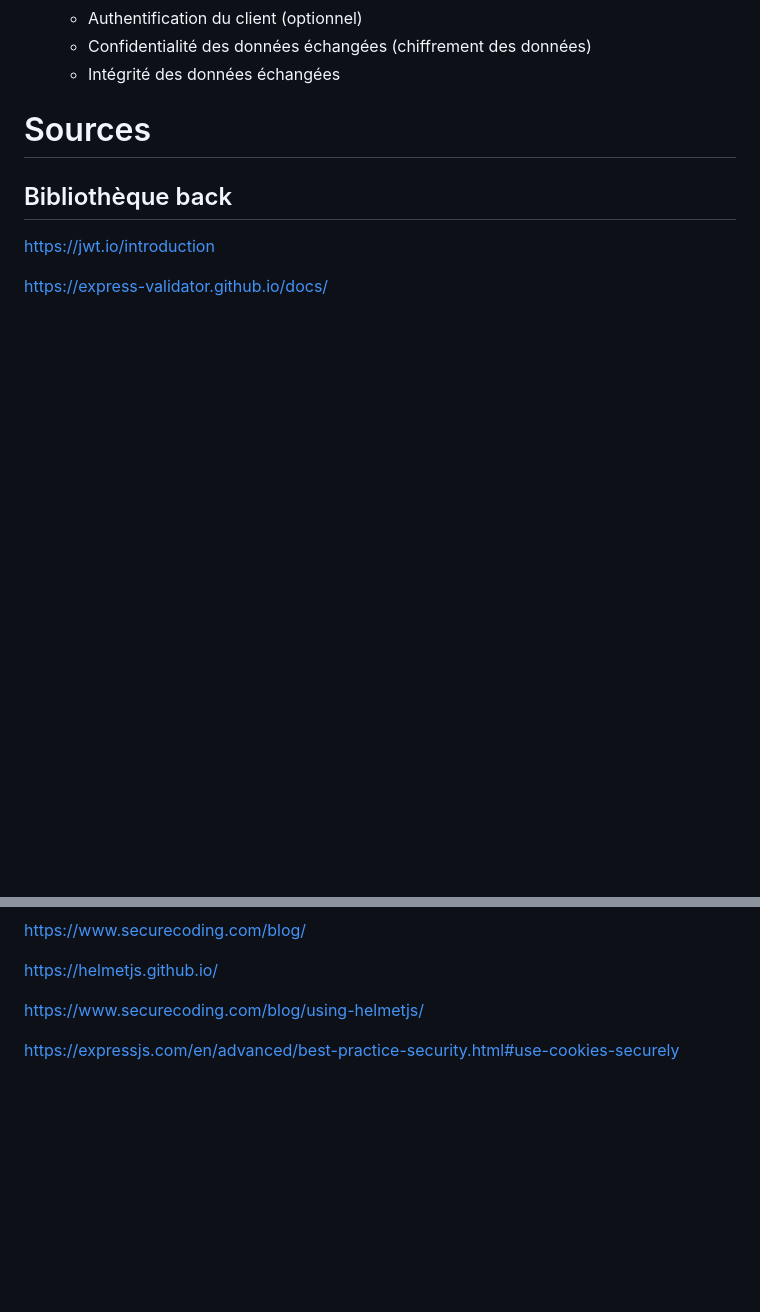
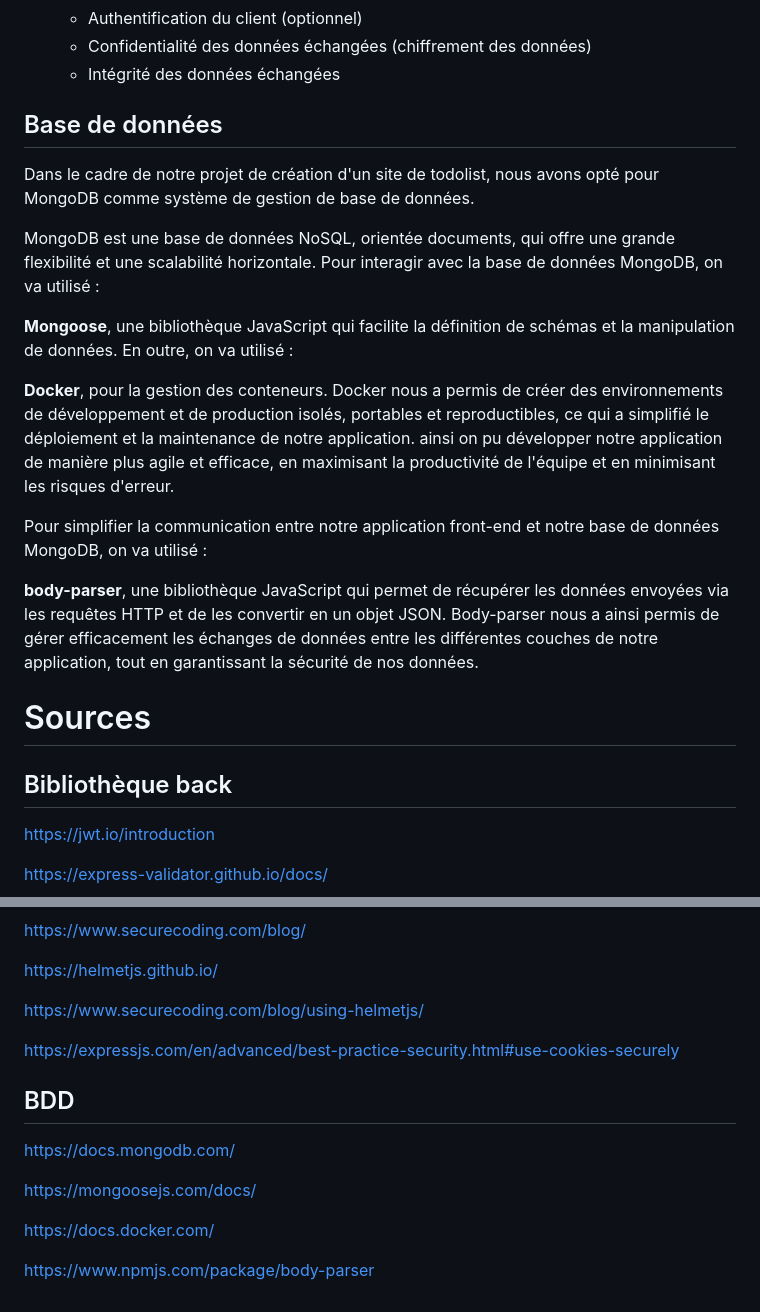
Before and after one commit to nielsmerceron/AWS, a Markdown page: rapport/semaine3/S1_G8-todolist.md, 2 parts joined by grey strips. GitHub-like rendering; blank space fills up the shorter version.

Commit message:
partie base de donnée mongoose , docker , body parser

```diff
--- a/rapport/semaine3/S1_G8-todolist.md
+++ b/rapport/semaine3/S1_G8-todolist.md
@@ -81,6 +81,43 @@ Elle satisfait différents objectifs client-serveur:
   - Confidentialité des données échangées (chiffrement des données)
   - Intégrité des données échangées
 
+## Base de données
+
+  Dans le cadre de notre projet de création d'un site de todolist, nous avons opté pour MongoDB comme système de gestion de base de données.
+
+
+
+   MongoDB est une base de données NoSQL, orientée documents, qui offre une grande flexibilité et une scalabilité horizontale. Pour interagir avec la base de données MongoDB, on va  utilisé :
+
+
+
+
+  **Mongoose**, une bibliothèque JavaScript qui facilite la définition de schémas et la manipulation de données. En outre, on va utilisé :
+
+
+
+
+  **Docker**, pour la gestion des conteneurs. Docker nous a permis de créer des environnements de développement et de production isolés, portables et reproductibles, ce qui a simplifié le déploiement et la maintenance de notre application. ainsi on pu développer notre application de manière plus agile et efficace, en maximisant la productivité de l'équipe et en minimisant les risques d'erreur.
+
+
+
+
+  Pour simplifier la communication entre notre application front-end et notre base de données MongoDB, on va utilisé :
+
+
+
+  **body-parser**, une bibliothèque JavaScript qui permet de récupérer les données envoyées via les requêtes HTTP et de les convertir en un objet JSON. Body-parser nous a ainsi permis de gérer efficacement les échanges de données entre les différentes couches de notre application, tout en garantissant la sécurité de nos données.
+
+
+
+
+
+
+
+
+
+
+
 
 
 
@@ -155,3 +192,22 @@ https://helmetjs.github.io/
 https://www.securecoding.com/blog/using-helmetjs/
 
 https://expressjs.com/en/advanced/best-practice-security.html#use-cookies-securely
+
+## BDD
+
+https://docs.mongodb.com/
+
+
+
+
+https://mongoosejs.com/docs/
+
+
+
+
+https://docs.docker.com/
+
+
+
+
+https://www.npmjs.com/package/body-parser
```
